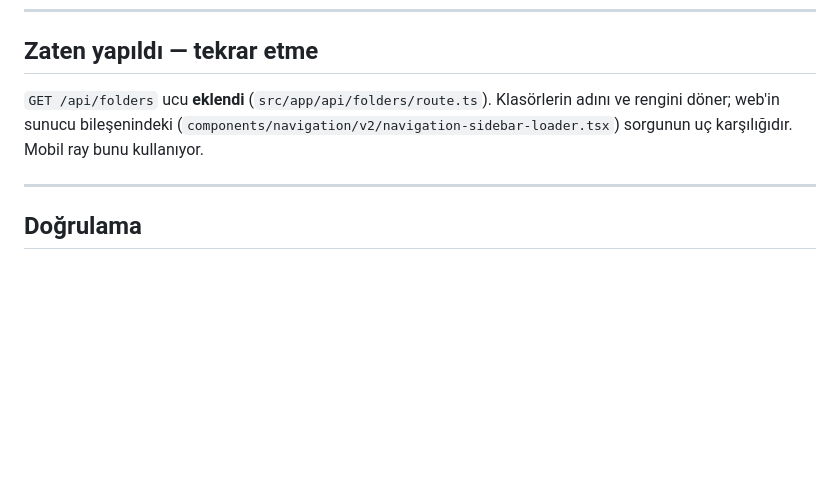
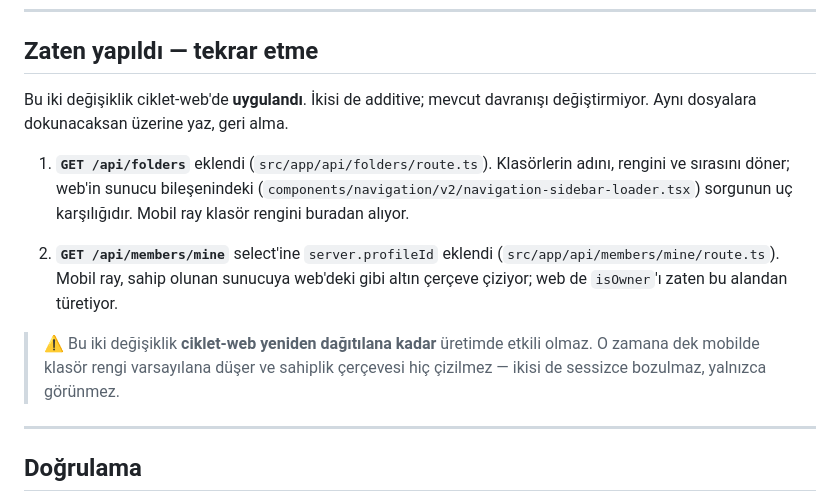
Before and after one commit to CikletApp/ciklet-mobile, a Markdown page: docs/CIKLET-WEB-GOREVLERI.md, the part around the change. Rendered like a GitHub page; blank space fills up the shorter version.

Commit message:
docs: ciklet-web görev listesine members/mine değişikliğini ekle
Bu oturumda ciklet-web tarafında iki additive değişiklik yapıldı; devralan
ajanın geri almaması için ikisi de "zaten yapıldı" bölümünde listelendi.
Ayrıca ikisinin de ciklet-web yeniden dağıtılana kadar üretimde etkisiz
olduğu not edildi.

Co-Authored-By: Claude Opus 5 <noreply@anthropic.com>

```diff
--- a/docs/CIKLET-WEB-GOREVLERI.md
+++ b/docs/CIKLET-WEB-GOREVLERI.md
@@ -242,10 +242,23 @@ Bu görev diğerlerinden bağımsız ve büyüktür; en sona bırakılabilir.
 
 ## Zaten yapıldı — tekrar etme
 
-`GET /api/folders` ucu **eklendi** (`src/app/api/folders/route.ts`).
-Klasörlerin adını ve rengini döner; web'in sunucu bileşenindeki
-(`components/navigation/v2/navigation-sidebar-loader.tsx`) sorgunun uç
-karşılığıdır. Mobil ray bunu kullanıyor.
+Bu iki değişiklik ciklet-web'de **uygulandı**. İkisi de additive; mevcut
+davranışı değiştirmiyor. Aynı dosyalara dokunacaksan üzerine yaz, geri alma.
+
+1. **`GET /api/folders`** eklendi (`src/app/api/folders/route.ts`).
+   Klasörlerin adını, rengini ve sırasını döner; web'in sunucu
+   bileşenindeki (`components/navigation/v2/navigation-sidebar-loader.tsx`)
+   sorgunun uç karşılığıdır. Mobil ray klasör rengini buradan alıyor.
+
+2. **`GET /api/members/mine`** select'ine `server.profileId` eklendi
+   (`src/app/api/members/mine/route.ts`). Mobil ray, sahip olunan sunucuya
+   web'deki gibi altın çerçeve çiziyor; web de `isOwner`'ı zaten bu alandan
+   türetiyor.
+
+> ⚠️ Bu iki değişiklik **ciklet-web yeniden dağıtılana kadar** üretimde
+> etkili olmaz. O zamana dek mobilde klasör rengi varsayılana düşer ve
+> sahiplik çerçevesi hiç çizilmez — ikisi de sessizce bozulmaz, yalnızca
+> görünmez.
 
 ---
 
```
